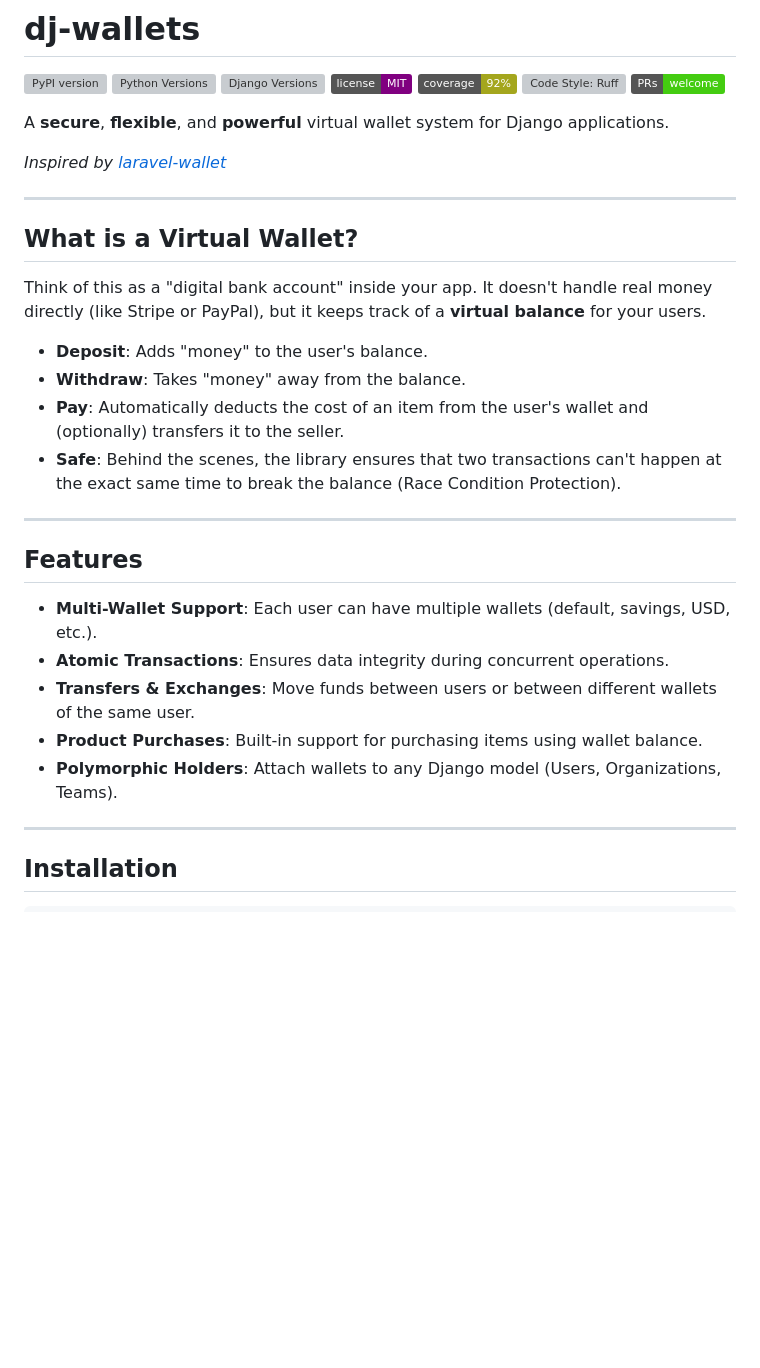
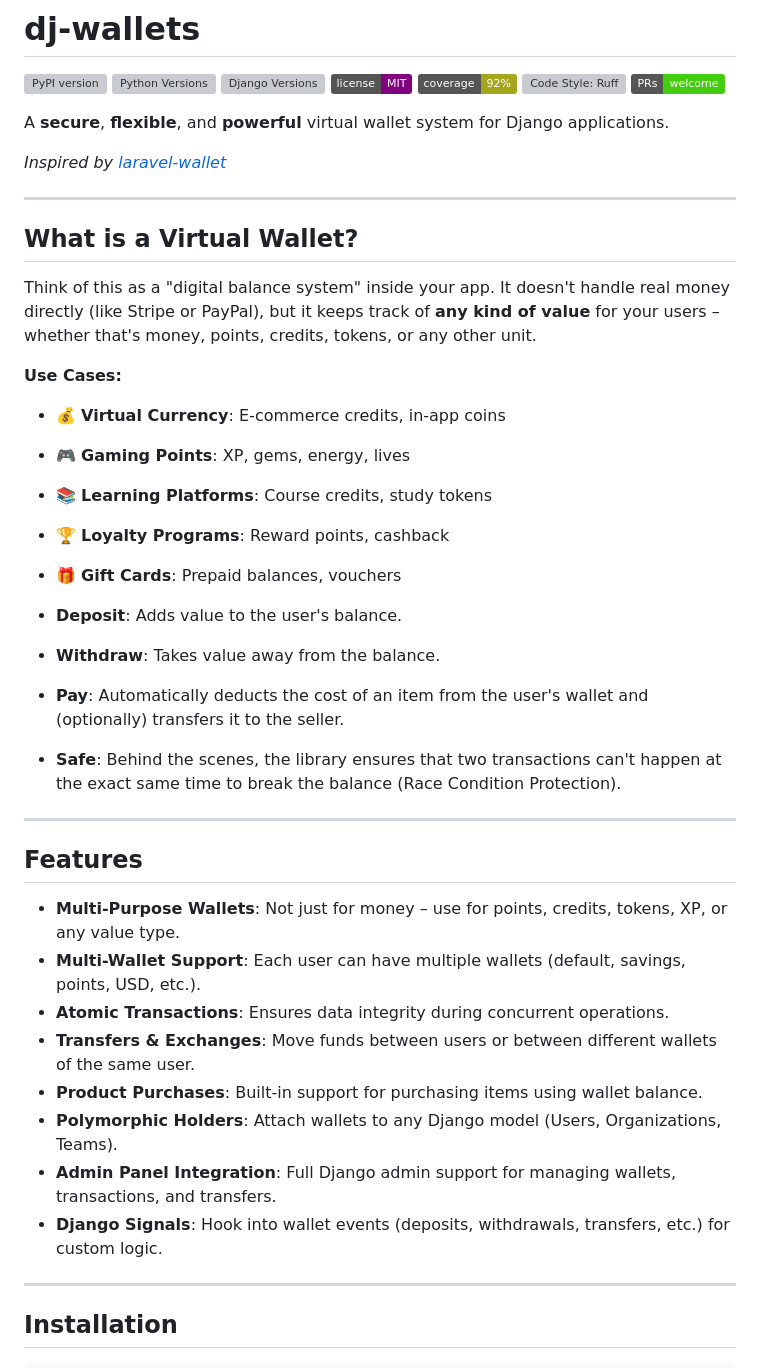
Before and after one commit to khengleng/vWallet, a Markdown page: README.md, the part around one of its changes. Rendered like a GitHub page; badges without logos; blank space fills up the shorter version; grey boxes are pictures that could not be loaded.

```diff
--- a/README.md
+++ b/README.md
@@ -8,6 +8,7 @@
 [![Code Style: Ruff](https://img.shields.io/endpoint?url=https://raw.githubusercontent.com/astral-sh/ruff/main/assets/badge/v2.json)](https://github.com/astral-sh/ruff)
 [![PRs Welcome](https://img.shields.io/badge/PRs-welcome-brightgreen.svg)](https://github.com/khaledsukkar2/dj-wallet)
 
+
 A **secure**, **flexible**, and **powerful** virtual wallet system for Django applications.
 
 *Inspired by [laravel-wallet](https://github.com/bavix/laravel-wallet)*
@@ -16,10 +17,17 @@ A **secure**, **flexible**, and **powerful** virtual wallet system for Django ap
 
 ## What is a Virtual Wallet?
 
-Think of this as a "digital bank account" inside your app. It doesn't handle real money directly (like Stripe or PayPal), but it keeps track of a **virtual balance** for your users.
+Think of this as a "digital balance system" inside your app. It doesn't handle real money directly (like Stripe or PayPal), but it keeps track of **any kind of value** for your users – whether that's money, points, credits, tokens, or any other unit.
 
-- **Deposit**: Adds "money" to the user's balance.
-- **Withdraw**: Takes "money" away from the balance.
+**Use Cases:**
+- 💰 **Virtual Currency**: E-commerce credits, in-app coins
+- 🎮 **Gaming Points**: XP, gems, energy, lives
+- 📚 **Learning Platforms**: Course credits, study tokens
+- 🏆 **Loyalty Programs**: Reward points, cashback
+- 🎁 **Gift Cards**: Prepaid balances, vouchers
+
+- **Deposit**: Adds value to the user's balance.
+- **Withdraw**: Takes value away from the balance.
 - **Pay**: Automatically deducts the cost of an item from the user's wallet and (optionally) transfers it to the seller.
 - **Safe**: Behind the scenes, the library ensures that two transactions can't happen at the exact same time to break the balance (Race Condition Protection).
 
@@ -27,11 +35,14 @@ Think of this as a "digital bank account" inside your app. It doesn't handle rea
 
 ## Features
 
-- **Multi-Wallet Support**: Each user can have multiple wallets (default, savings, USD, etc.).
+- **Multi-Purpose Wallets**: Not just for money – use for points, credits, tokens, XP, or any value type.
+- **Multi-Wallet Support**: Each user can have multiple wallets (default, savings, points, USD, etc.).
 - **Atomic Transactions**: Ensures data integrity during concurrent operations.
 - **Transfers & Exchanges**: Move funds between users or between different wallets of the same user.
 - **Product Purchases**: Built-in support for purchasing items using wallet balance.
 - **Polymorphic Holders**: Attach wallets to any Django model (Users, Organizations, Teams).
+- **Admin Panel Integration**: Full Django admin support for managing wallets, transactions, and transfers.
+- **Django Signals**: Hook into wallet events (deposits, withdrawals, transfers, etc.) for custom logic.
 
 ---
 
```
Also changed, not shown: other parts of README.md (+99 -0 lines).
